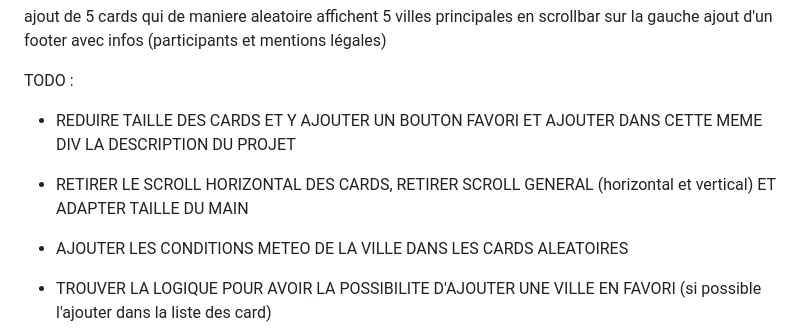
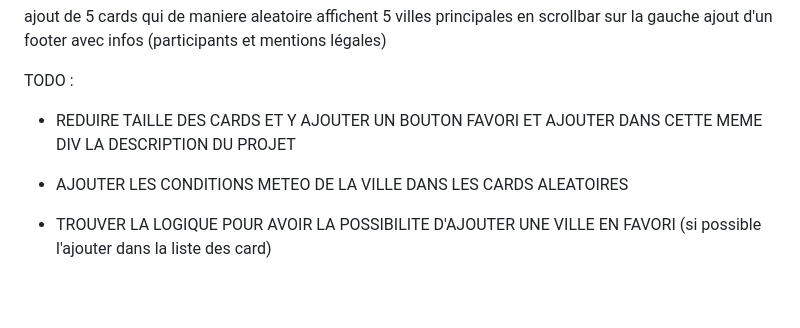
Before and after one commit to EliesseM/weather-map, a Markdown page: README.md, the part around the change. Rendered like a GitHub page; blank space fills up the shorter version.

Commit message:
to do list validated point

```diff
--- a/README.md
+++ b/README.md
@@ -79,8 +79,6 @@ TODO :
 
 - REDUIRE TAILLE DES CARDS ET Y AJOUTER UN BOUTON FAVORI ET AJOUTER DANS CETTE MEME DIV LA DESCRIPTION DU PROJET
 
-- RETIRER LE SCROLL HORIZONTAL DES CARDS, RETIRER SCROLL GENERAL (horizontal et vertical) ET ADAPTER TAILLE DU MAIN
-
 - AJOUTER LES CONDITIONS METEO DE LA VILLE DANS LES CARDS ALEATOIRES
 
 - TROUVER LA LOGIQUE POUR AVOIR LA POSSIBILITE D'AJOUTER UNE VILLE EN FAVORI (si possible l'ajouter dans la liste des card)
```
